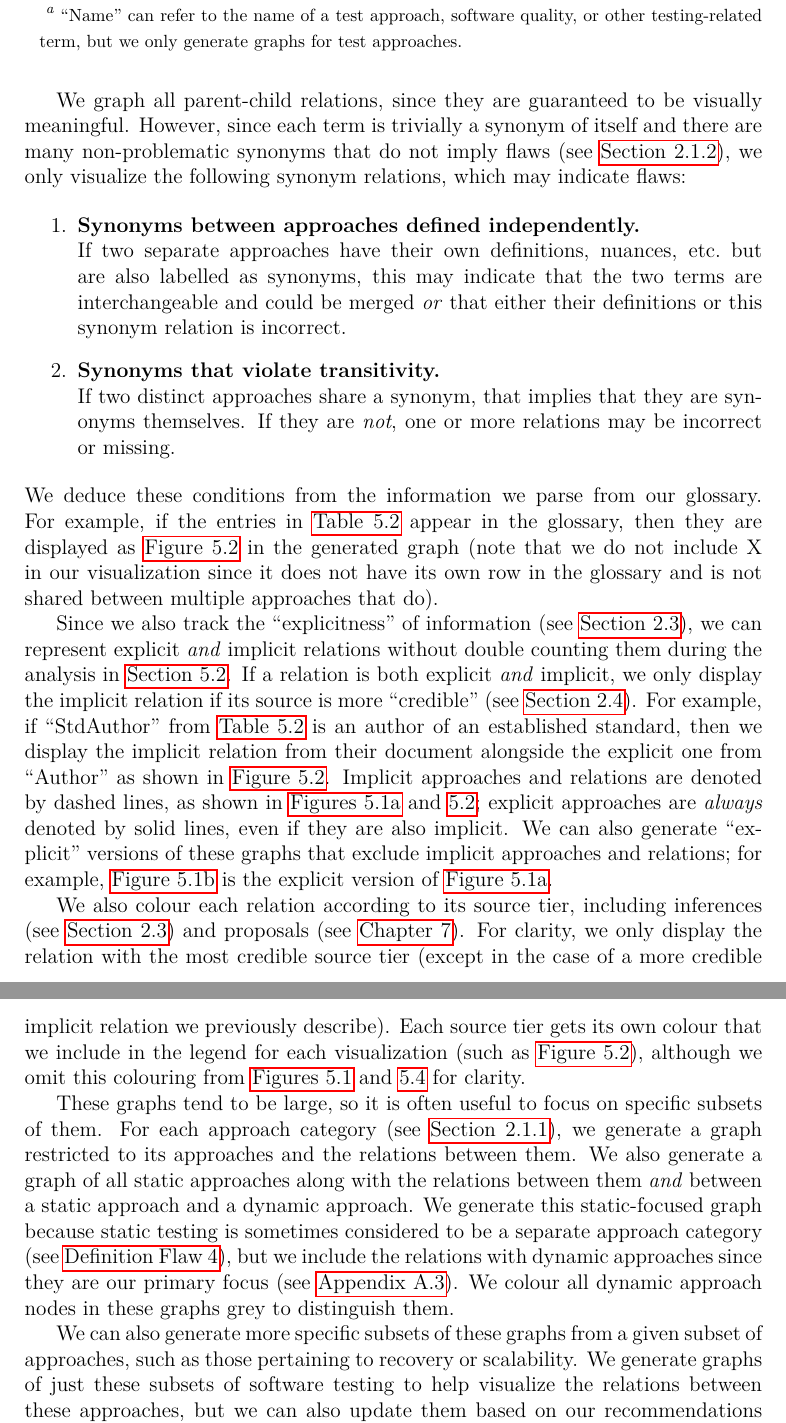
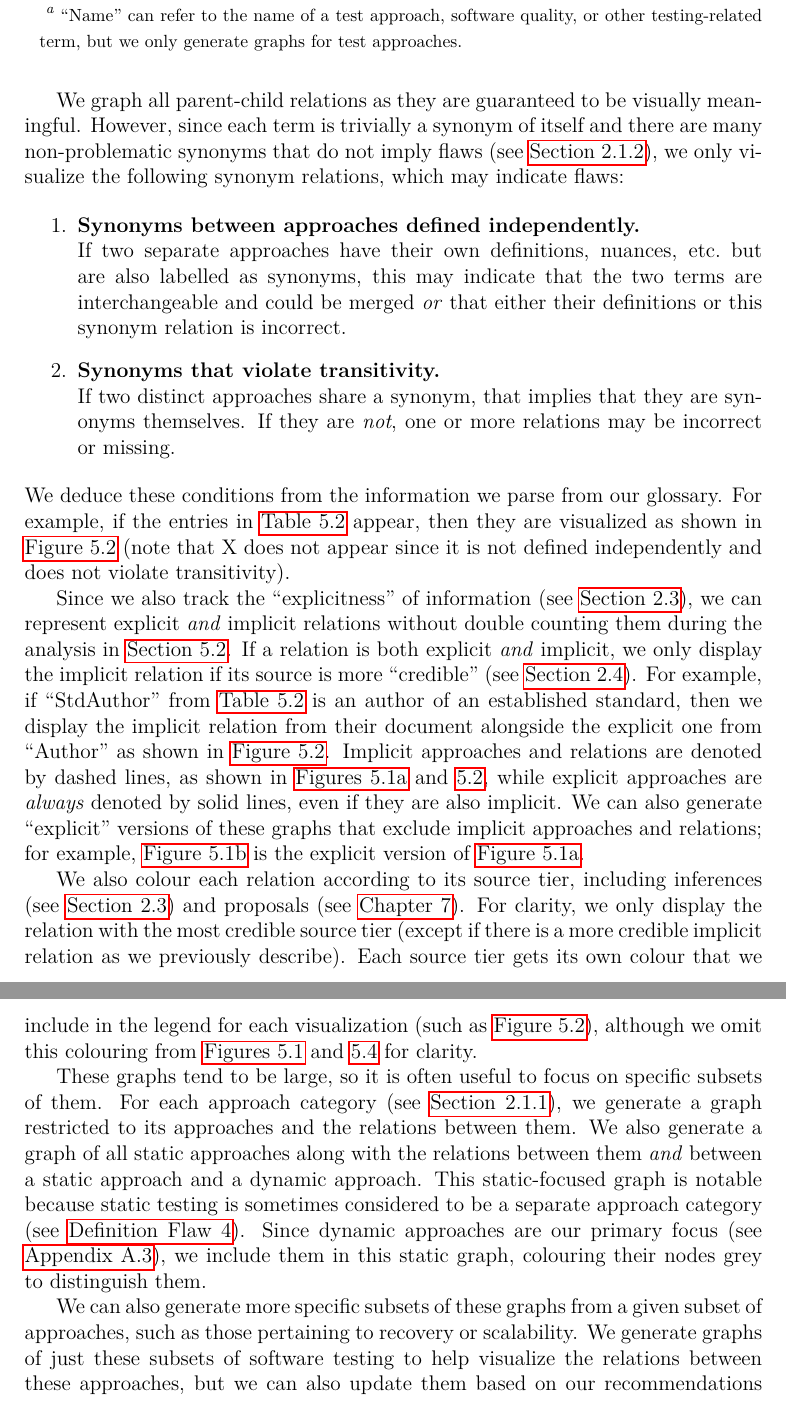
Before and after one commit to samm82/TestingTesting, a LaTeX thesis (thesis.tex, which reads chapters/04_tools.tex): two parts of pages 56 and 57 of 158, joined at a grey line, cut so that both start at the same text. The pictures show the PDF file thesis.pdf that the author committed with the source.

Commit message:
Improve wording, clarity, and brevity in Sec. 5.1
Partially based on ProWritingAid and #149

```diff
--- a/chapters/04_tools.tex
+++ b/chapters/04_tools.tex
@@ -46,8 +46,8 @@ develop a tool to automatically generate visualizations of these relations.
     relations (defined in \Cref{syn-rels,par-chd-rels}, respectively)
     between approaches in \ourApproachGlossary{}, we can parse them
     systematically. For example, if the entries in \Cref{tab:exampleGlossary}
-    appear in the glossary, then their parent-child relations are displayed as
-    \Cref{fig:exampleGraph} in the generated graph. We also capture relevant
+    appear, then their parent-child relations are visualized as
+    shown in \Cref{fig:exampleGraph}. We also capture relevant
     citation information in our glossary in the author-year citation format,
     ``reusing'' information from previous citations when applicable.
     For example, the first row of \Cref{tab:exampleGlossary}
@@ -64,7 +64,7 @@ develop a tool to automatically generate visualizations of these relations.
 
     \clearpage\fi
 \phantomsection{}\label{relevantSyns}
-We graph all parent-child relations, since they are guaranteed to be visually
+We graph all parent-child relations as they are guaranteed to be visually
 meaningful.
 % , but only graph some synonym relations.
 % For a given synonym pair to
@@ -110,12 +110,11 @@ we only visualize the following synonym relations, which may indicate flaws:
           relations may be incorrect or missing.
 \end{enumerate}
 \ifnotpaper
-    We deduce these conditions from the information we parse from our
-    glossary. For example, if the entries in \Cref{tab:synExampleGlossary}
-    appear in the glossary, then they are displayed as \Cref{fig:exampleSynGraph}
-    in the generated graph (note that we do not include X in our visualization
-    since it does not have its own row in the glossary and is not shared
-    between multiple approaches that do).
+    We deduce these conditions from the information we parse from our glossary.
+    For example, if the entries in \Cref{tab:synExampleGlossary} appear, then
+    they are visualized as shown in \Cref{fig:exampleSynGraph} (note that X
+    does not appear since it is not defined independently and does not violate
+    transitivity).
 
     % Applying this technique to \ourApproachGlossary{} (and manually modifying
     % it for legibility) results in \Cref{fig:expSynGraph} (note that we exclude
@@ -149,8 +148,8 @@ we only visualize the following synonym relations, which may indicate flaws:
     one from ``Author'' as shown in \Cref{fig:exampleSynGraph}.
     % For example, only the explicit synonym relation between E and F
     % from \Cref{tab:exampleGlossary} appears in \Cref{fig:synExampleGraph}.
-    Implicit approaches and relations are denoted by dashed lines, as shown
-    in \Cref{fig:exampleGraph,fig:exampleSynGraph}; explicit approaches are
+    Implicit approaches and relations are denoted by dashed lines, as shown in
+    \Cref{fig:exampleGraph,fig:exampleSynGraph}, while explicit approaches are
     \emph{always} denoted by solid lines, even if they are also implicit.
     We can also generate ``explicit'' versions of these graphs that exclude
     implicit approaches and relations; for example, \Cref{fig:expExampleGraph}
@@ -162,7 +161,7 @@ we only visualize the following synonym relations, which may indicate flaws:
     We also colour each relation according to its source tier, including
     inferences (see \Cref{infers}) and proposals (see \Cref{recs}). For
     clarity, we only display the relation with the most credible source tier
-    (except in the case of a more credible implicit relation we previously
+    (except if there is a more credible implicit relation as we previously
     describe). Each source tier gets its own colour that we include in the
     legend for each visualization (such as \Cref{fig:exampleSynGraph}),
     although we omit this colouring from \Cref{fig:exampleParChdGraphs,%
@@ -174,13 +173,12 @@ subsets of them. \ifnotpaper For each approach category (see
     \Cref{cats-def}), we generate a graph restricted to its approaches
     and the relations between them. We also generate a graph of all static
     approaches along with the relations between them \emph{and} between a
-    static approach and a dynamic approach. We generate this static-focused
-    graph because static testing is sometimes considered to be a separate
-    approach category (see \flawref{static-test-flaw}), but we include the
-    relations with dynamic approaches since they are our primary focus
-    (see \Cref{static-test}). We colour all dynamic approach nodes in these
-    graphs grey %, as in \Cref{fig:staticExampleGraph},
-    to distinguish them.
+    static approach and a dynamic approach. This static-focused graph is
+    notable because static testing is sometimes considered to be a separate
+    approach category (see \flawref{static-test-flaw}). Since dynamic
+    approaches are our primary focus (see \Cref{static-test}), we include them
+    in this static graph, colouring their nodes grey to distinguish them.
+    %, as in \Cref{fig:staticExampleGraph},
 
     We can also generate more specific subsets of these graphs
 \else We can generate more focused graphs \fi from a given subset of
```
Also changed, not shown: paper.pdf, thesis.pdf, chapters/04_tools.tex (4 more changed lines).
